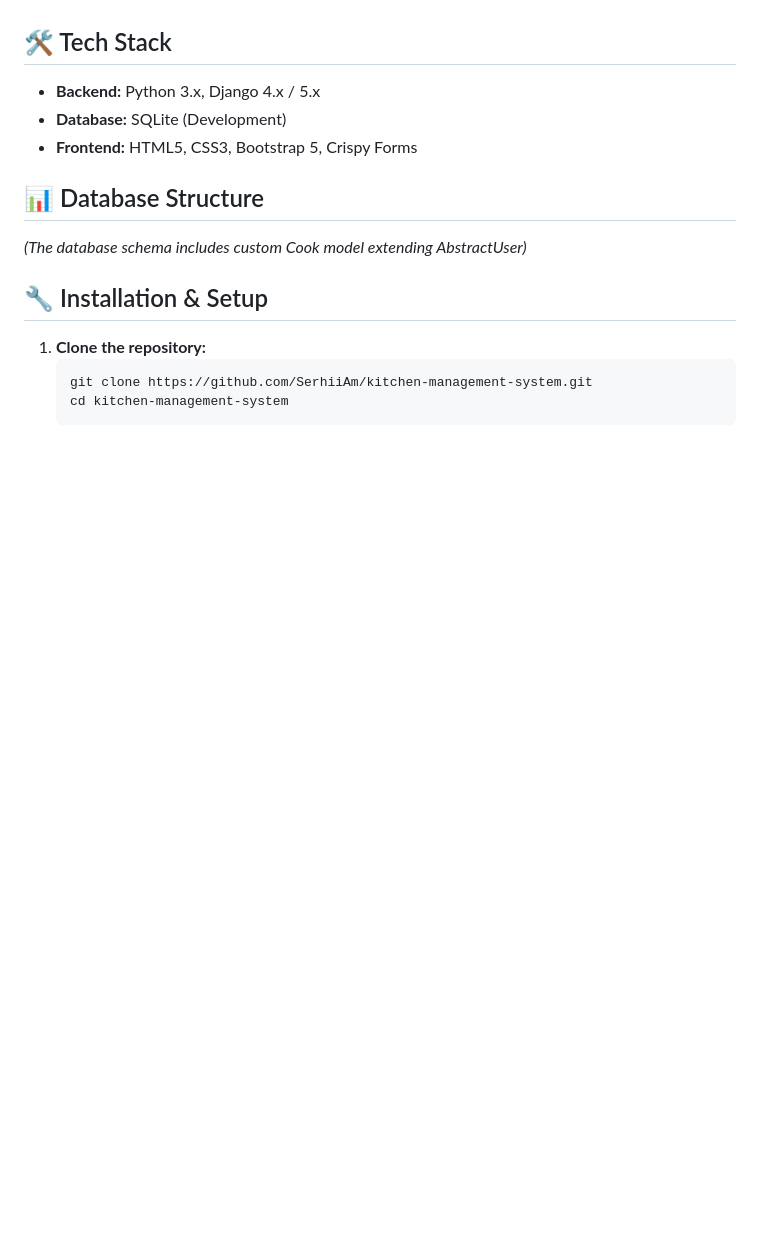
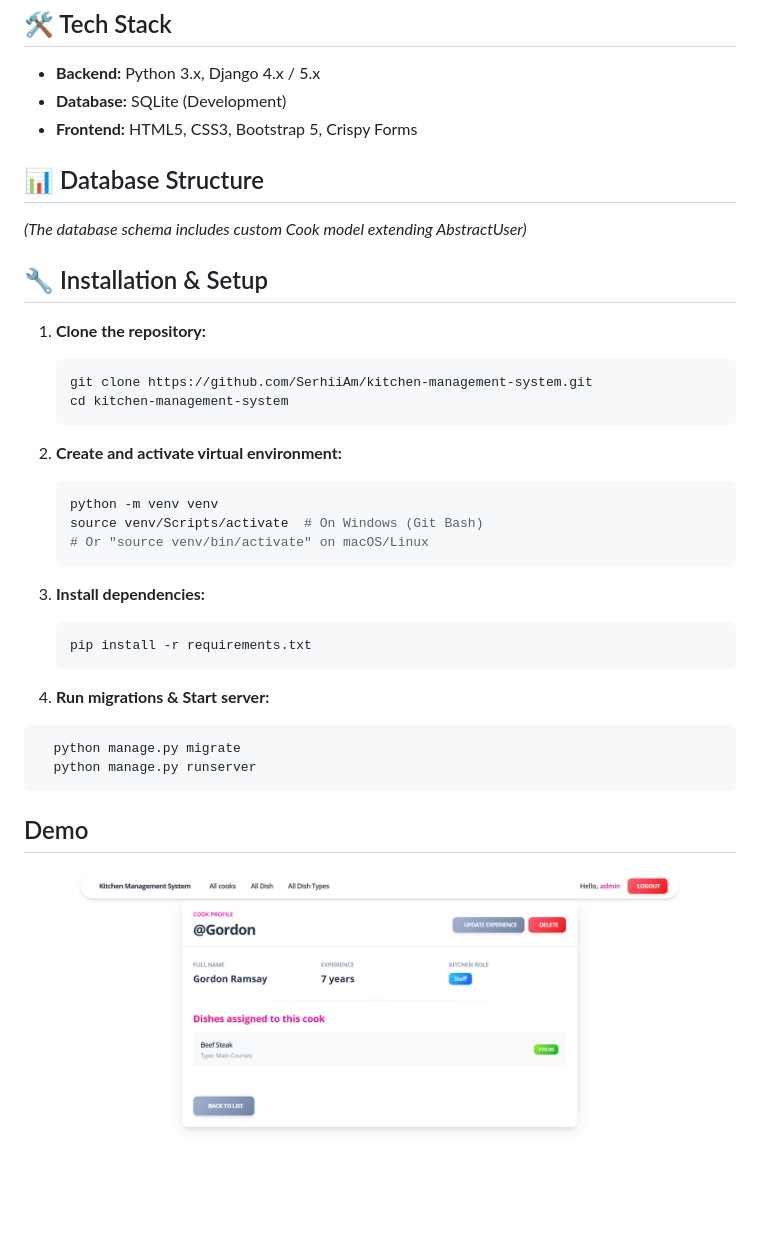
Before and after one commit to SerhiiAm/kitchen-management-system, a Markdown page: README.md, the part around the change. Drawn GitHub-style; pictures changed too: demo.png (added); blank space fills up the shorter version.

Commit message:
Add UI screenshot and update README

````diff
--- a/README.md
+++ b/README.md
@@ -29,3 +29,24 @@ cooks) assignments.
    git clone https://github.com/SerhiiAm/kitchen-management-system.git
    cd kitchen-management-system
    ```
+
+2. **Create and activate virtual environment:**
+    ```bash
+    python -m venv venv
+    source venv/Scripts/activate  # On Windows (Git Bash)
+    # Or "source venv/bin/activate" on macOS/Linux
+    ```
+
+3. **Install dependencies:**
+    ```bash
+    pip install -r requirements.txt
+    ```
+
+4. **Run migrations & Start server:**
+  ```bash
+    python manage.py migrate
+    python manage.py runserver
+  ```
+
+## Demo
+![Website Interface](demo.png)
````
